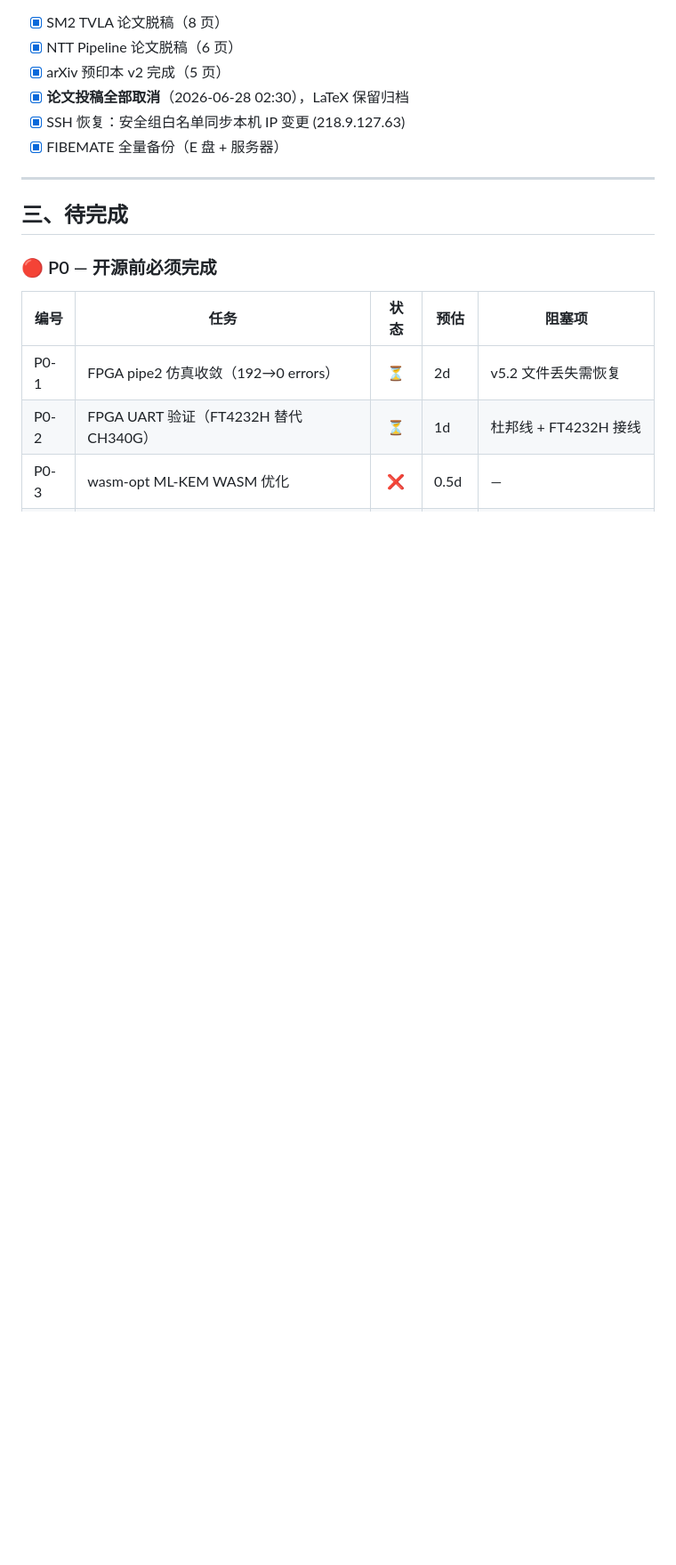
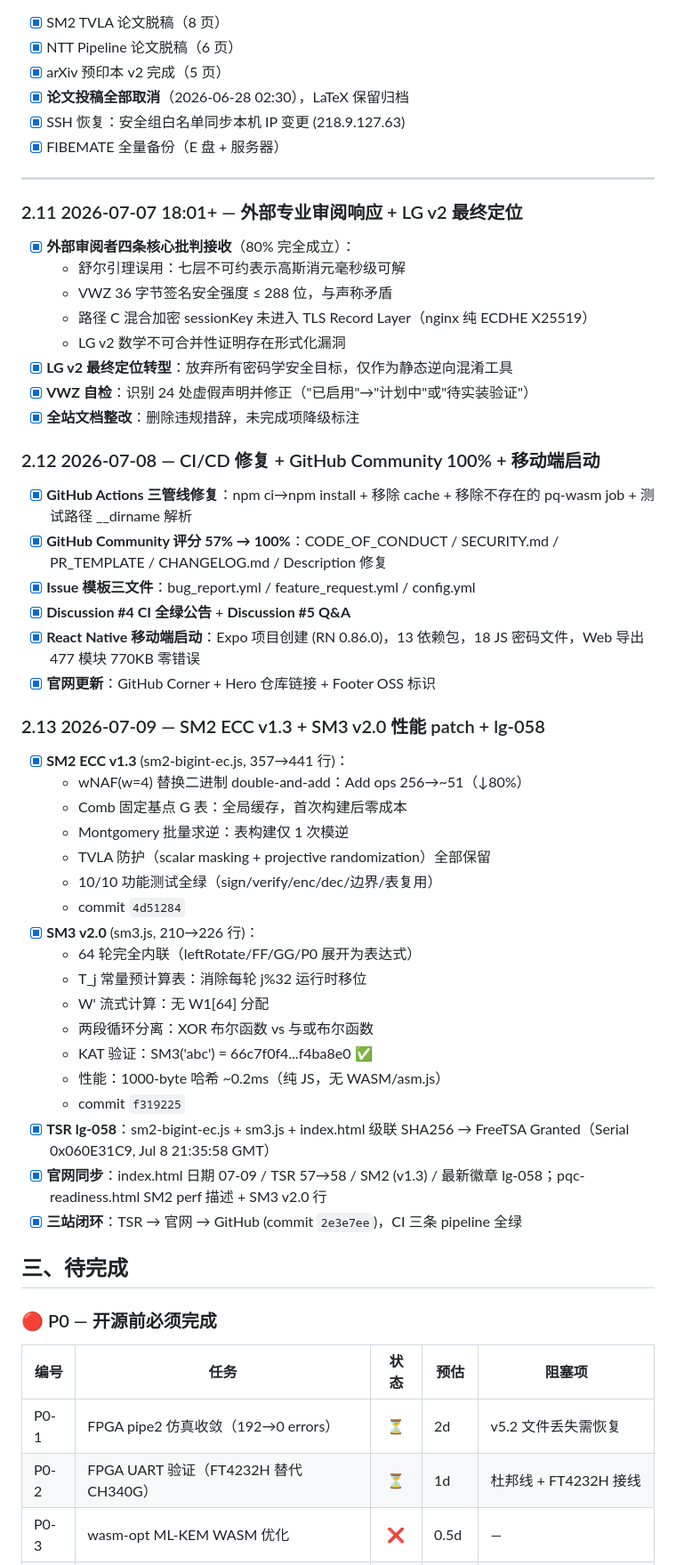
Before and after one commit to Lennonhaha/fibemate, a Markdown page: PROGRESS.md, the part around one of its changes. Shown at 89% size. GitHub-like rendering; blank space fills up the shorter version.

Commit message:
docs: PROGRESS.md 更新至 2026-07-09，2.11-2.13 章节补全

```diff
--- a/PROGRESS.md
+++ b/PROGRESS.md
@@ -126,6 +132,47 @@
 - [x] FIBEMATE 全量备份（E 盘 + 服务器）
 
 ---
+
+### 2.11 2026-07-07 18:01+ — 外部专业审阅响应 + LG v2 最终定位
+
+- [x] **外部审阅者四条核心批判接收**（80% 完全成立）：
+  - 舒尔引理误用：七层不可约表示高斯消元毫秒级可解
+  - VWZ 36 字节签名安全强度 ≤ 288 位，与声称矛盾
+  - 路径 C 混合加密 sessionKey 未进入 TLS Record Layer（nginx 纯 ECDHE X25519）
+  - LG v2 数学不可合并性证明存在形式化漏洞
+- [x] **LG v2 最终定位转型**：放弃所有密码学安全目标，仅作为静态逆向混淆工具
+- [x] **VWZ 自检**：识别 24 处虚假声明并修正（"已启用"→"计划中"或"待实装验证"）
+- [x] **全站文档整改**：删除违规措辞，未完成项降级标注
+
+### 2.12 2026-07-08 — CI/CD 修复 + GitHub Community 100% + 移动端启动
+
+- [x] **GitHub Actions 三管线修复**：npm ci→npm install + 移除 cache + 移除不存在的 pq-wasm job + 测试路径 __dirname 解析
+- [x] **GitHub Community 评分 57% → 100%**：CODE_OF_CONDUCT / SECURITY.md / PR_TEMPLATE / CHANGELOG.md / Description 修复
+- [x] **Issue 模板三文件**：bug_report.yml / feature_request.yml / config.yml
+- [x] **Discussion #4 CI 全绿公告** + **Discussion #5 Q&A**
+- [x] **React Native 移动端启动**：Expo 项目创建 (RN 0.86.0)，13 依赖包，18 JS 密码文件，Web 导出 477 模块 770KB 零错误
+- [x] **官网更新**：GitHub Corner + Hero 仓库链接 + Footer OSS 标识
+
+### 2.13 2026-07-09 — SM2 ECC v1.3 + SM3 v2.0 性能 patch + lg-058
+
+- [x] **SM2 ECC v1.3** (sm2-bigint-ec.js, 357→441 行)：
+  - wNAF(w=4) 替换二进制 double-and-add：Add ops 256→~51（↓80%）
+  - Comb 固定基点 G 表：全局缓存，首次构建后零成本
+  - Montgomery 批量求逆：表构建仅 1 次模逆
+  - TVLA 防护（scalar masking + projective randomization）全部保留
+  - 10/10 功能测试全绿（sign/verify/enc/dec/边界/表复用）
+  - commit `4d51284`
+- [x] **SM3 v2.0** (sm3.js, 210→226 行)：
+  - 64 轮完全内联（leftRotate/FF/GG/P0 展开为表达式）
+  - T_j 常量预计算表：消除每轮 j%32 运行时移位
+  - W' 流式计算：无 W1[64] 分配
+  - 两段循环分离：XOR 布尔函数 vs 与或布尔函数
+  - KAT 验证：SM3('abc') = 66c7f0f4...f4ba8e0 ✅
+  - 性能：1000-byte 哈希 ~0.2ms（纯 JS，无 WASM/asm.js）
+  - commit `f319225`
+- [x] **TSR lg-058**：sm2-bigint-ec.js + sm3.js + index.html 级联 SHA256 → FreeTSA Granted（Serial 0x060E31C9, Jul 8 21:35:58 GMT）
+- [x] **官网同步**：index.html 日期 07-09 / TSR 57→58 / SM2 (v1.3) / 最新徽章 lg-058；pqc-readiness.html SM2 perf 描述 + SM3 v2.0 行
+- [x] **三站闭环**：TSR → 官网 → GitHub (commit `2e3e7ee`)，CI 三条 pipeline 全绿
 
 ## 三、待完成
 
```
Also changed, not shown: other parts of PROGRESS.md (+31 -26 lines).
